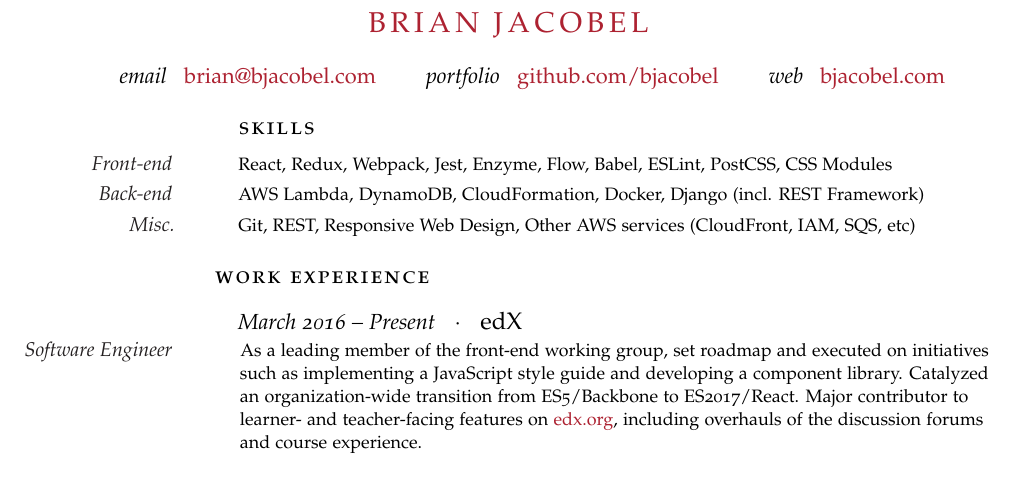
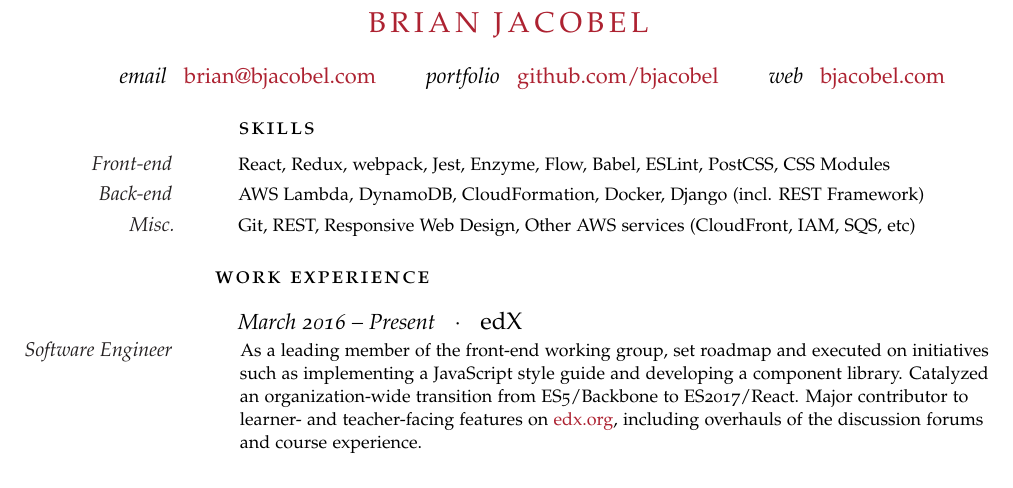
Before and after one commit to bjacobel/resume, a LaTeX CV (resume.tex): part of the page, cut so that both start at the same text. Compiled offline with pdfLaTeX.

Commit message:
Don't capitalize webpack

```diff
--- a/resume.tex
+++ b/resume.tex
@@ -133,7 +133,7 @@
     \kern -5pt
     React,
     Redux,
-    Webpack,
+    webpack,
     Jest,
     Enzyme,
     Flow,
```
